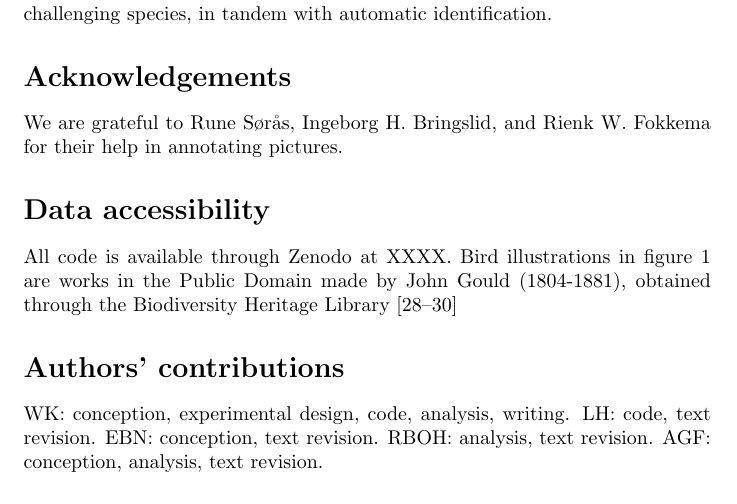
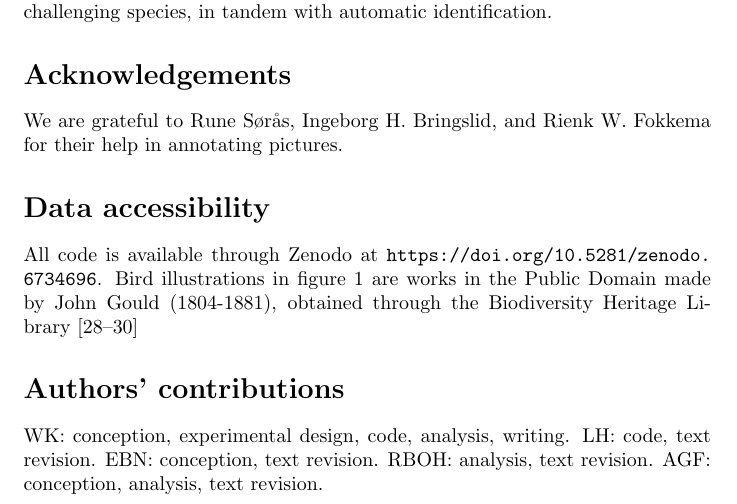
Before and after one commit to WouterKoch/Recognizability, a LaTeX document (Manuscript/Manuscript.tex): part of page 9 of 18, cut so that both start at the same text. Compiled offline with pdfLaTeX.

Commit message:
Add zenodo link

```diff
--- a/Manuscript/Manuscript.tex
+++ b/Manuscript/Manuscript.tex
@@ -197,7 +197,7 @@ Image recognition tools play an important role in maintaining the quality of the
 We are grateful to Rune Sørås, Ingeborg H. Bringslid, and Rienk W. Fokkema for their help in annotating pictures.
 
 \section*{Data accessibility}
-All code is available through Zenodo at XXXX. Bird illustrations in figure \ref{fig:birds} are works in the Public Domain made by John Gould (1804-1881), obtained through the Biodiversity Heritage Library~\cite{bhl1,bhl2,bhl3}
+All code is available through Zenodo at \url{https://doi.org/10.5281/zenodo.6734696}. Bird illustrations in figure \ref{fig:birds} are works in the Public Domain made by John Gould (1804-1881), obtained through the Biodiversity Heritage Library~\cite{bhl1,bhl2,bhl3}
 
 \section*{Authors’ contributions}
 WK: conception, experimental design, code, analysis, writing. LH: code, text revision. EBN: conception, text revision. RBOH: analysis, text revision. AGF: conception, analysis, text revision.
```
Also changed, not shown: Manuscript/Manuscript.pdf.
